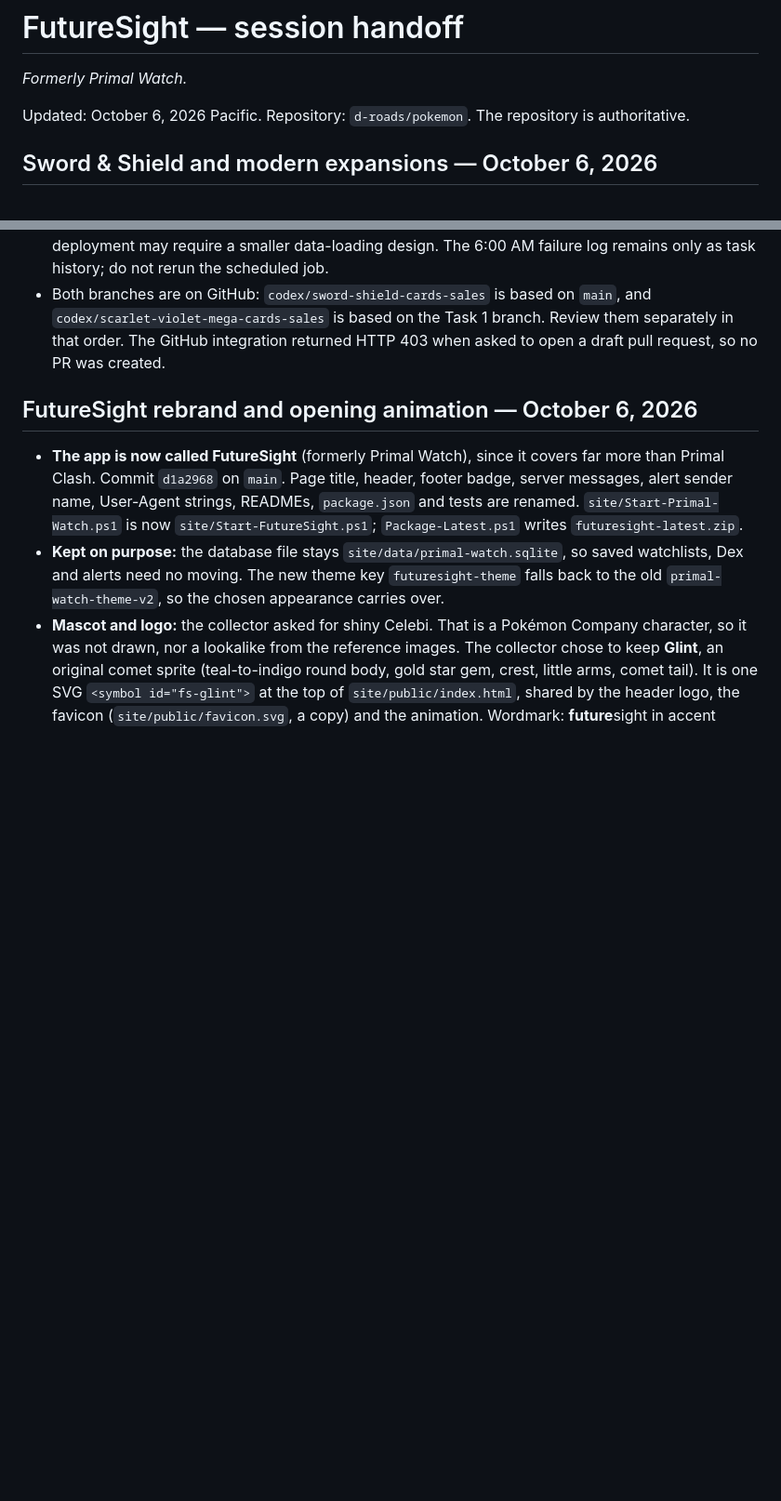
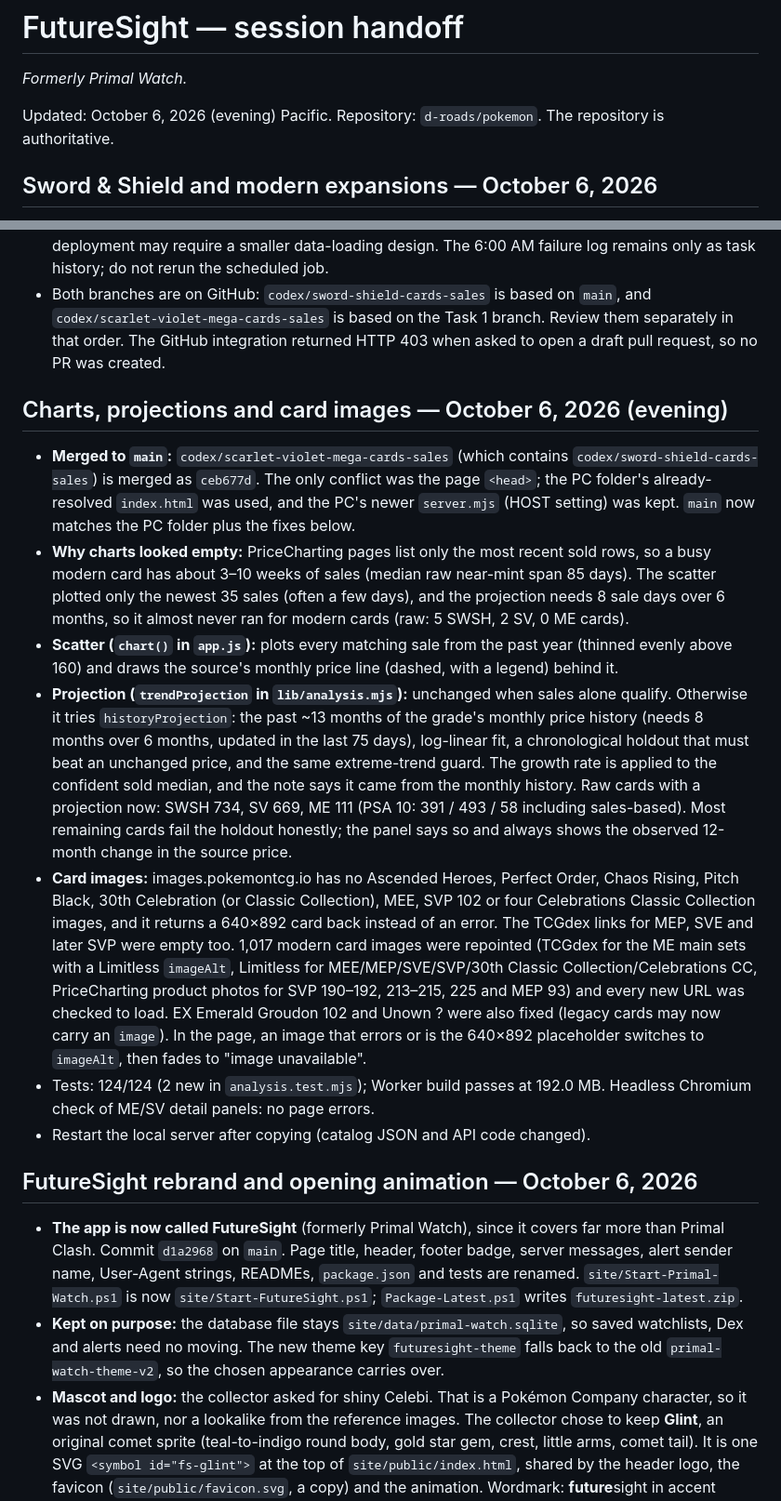
Before and after one commit to d-roads/pokemon, a Markdown page: handoff.md, 2 parts joined by grey strips. Shown at 93% size. Rendered like a GitHub page; blank space fills up the shorter version.

Commit message:
Update handoff: charts, history-based projections and card images
Co-Authored-By: Claude Opus 5.5 <noreply@anthropic.com>
Claude-Session: https://claude.ai/code/session_017gYoS9f9yFfhtWdr8ACYog

```diff
--- a/handoff.md
+++ b/handoff.md
@@ -2,7 +2,7 @@
 
 *Formerly Primal Watch.*
 
-Updated: October 6, 2026 Pacific. Repository: `d-roads/pokemon`. The repository is authoritative.
+Updated: October 6, 2026 (evening) Pacific. Repository: `d-roads/pokemon`. The repository is authoritative.
 
 ## Sword & Shield and modern expansions — October 6, 2026
 
@@ -12,6 +12,17 @@ Updated: October 6, 2026 Pacific. Repository: `d-roads/pokemon`. The repository
 - Scores pass the evidence gate for 1,359 PSA 10, 1,281 PSA 9, and 2,237 raw modern cards. Historical trend holdouts pass for 201, 148, and 2 respectively; these do not validate future returns. The expanded card information view is shared by WOTC, Sword & Shield, Scarlet & Violet, and Mega Evolution cards. All 120 Node tests pass, and the Worker builds at 188.6 MB uncompressed; hosted deployment may require a smaller data-loading design. The 6:00 AM failure log remains only as task history; do not rerun the scheduled job.
 - Both branches are on GitHub: `codex/sword-shield-cards-sales` is based on `main`, and `codex/scarlet-violet-mega-cards-sales` is based on the Task 1 branch. Review them separately in that order. The GitHub integration returned HTTP 403 when asked to open a draft pull request, so no PR was created.
 
+
+
+## Charts, projections and card images — October 6, 2026 (evening)
+
+- **Merged to `main`:** `codex/scarlet-violet-mega-cards-sales` (which contains `codex/sword-shield-cards-sales`) is merged as `ceb677d`. The only conflict was the page `<head>`; the PC folder's already-resolved `index.html` was used, and the PC's newer `server.mjs` (HOST setting) was kept. `main` now matches the PC folder plus the fixes below.
+- **Why charts looked empty:** PriceCharting pages list only the most recent sold rows, so a busy modern card has about 3–10 weeks of sales (median raw near-mint span 85 days). The scatter plotted only the newest 35 sales (often a few days), and the projection needs 8 sale days over 6 months, so it almost never ran for modern cards (raw: 5 SWSH, 2 SV, 0 ME cards).
+- **Scatter (`chart()` in `app.js`):** plots every matching sale from the past year (thinned evenly above 160) and draws the source's monthly price line (dashed, with a legend) behind it.
+- **Projection (`trendProjection` in `lib/analysis.mjs`):** unchanged when sales alone qualify. Otherwise it tries `historyProjection`: the past ~13 months of the grade's monthly price history (needs 8 months over 6 months, updated in the last 75 days), log-linear fit, a chronological holdout that must beat an unchanged price, and the same extreme-trend guard. The growth rate is applied to the confident sold median, and the note says it came from the monthly history. Raw cards with a projection now: SWSH 734, SV 669, ME 111 (PSA 10: 391 / 493 / 58 including sales-based). Most remaining cards fail the holdout honestly; the panel says so and always shows the observed 12-month change in the source price.
+- **Card images:** images.pokemontcg.io has no Ascended Heroes, Perfect Order, Chaos Rising, Pitch Black, 30th Celebration (or Classic Collection), MEE, SVP 102 or four Celebrations Classic Collection images, and it returns a 640×892 card back instead of an error. The TCGdex links for MEP, SVE and later SVP were empty too. 1,017 modern card images were repointed (TCGdex for the ME main sets with a Limitless `imageAlt`, Limitless for MEE/MEP/SVE/SVP/30th Classic Collection/Celebrations CC, PriceCharting product photos for SVP 190–192, 213–215, 225 and MEP 93) and every new URL was checked to load. EX Emerald Groudon 102 and Unown ? were also fixed (legacy cards may now carry an `image`). In the page, an image that errors or is the 640×892 placeholder switches to `imageAlt`, then fades to "image unavailable".
+- Tests: 124/124 (2 new in `analysis.test.mjs`); Worker build passes at 192.0 MB. Headless Chromium check of ME/SV detail panels: no page errors.
+- Restart the local server after copying (catalog JSON and API code changed).
 
 ## FutureSight rebrand and opening animation — October 6, 2026
 
```
